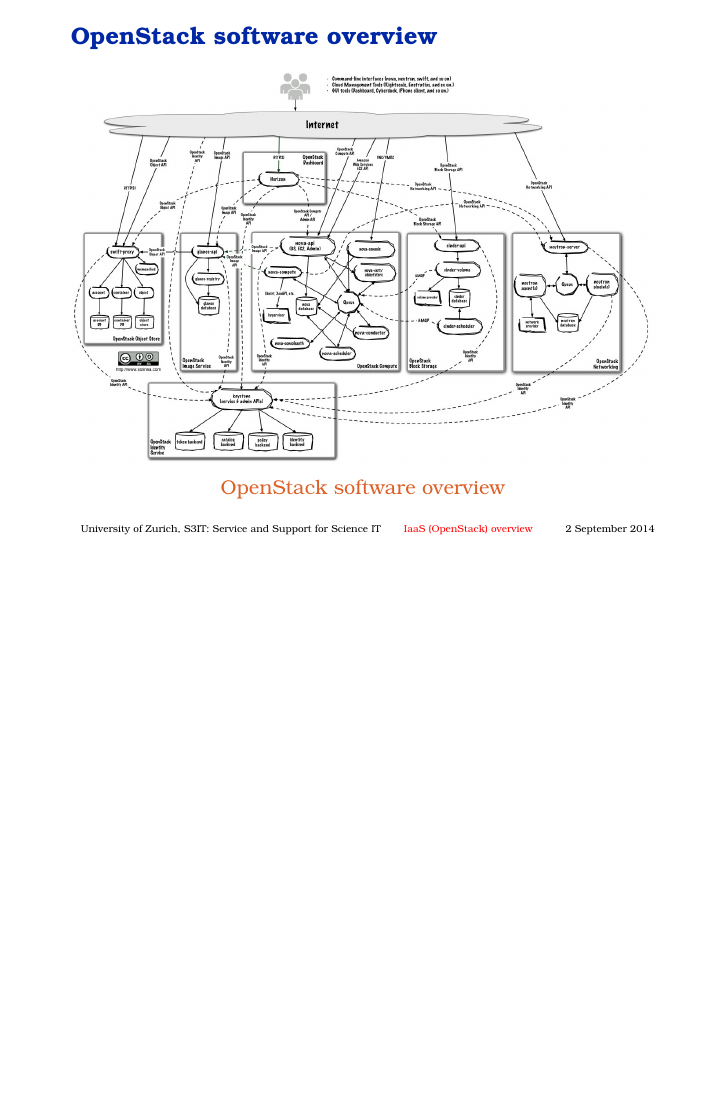
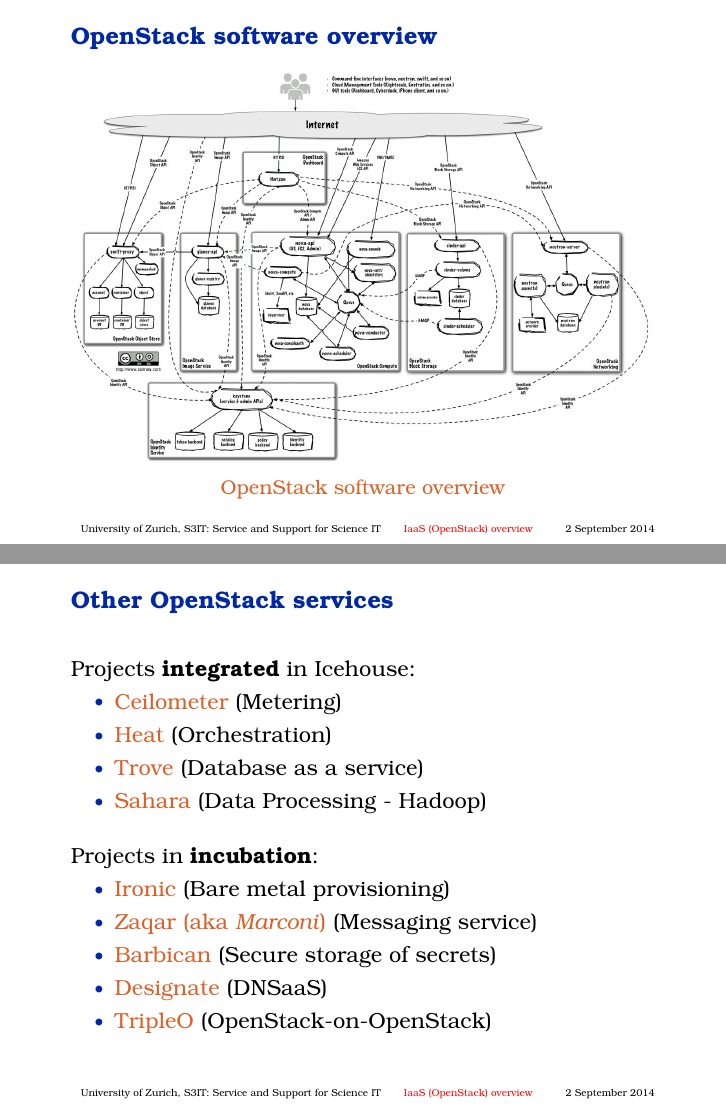
Before and after one commit to gc3-uzh-ch/gridka-school, LaTeX slides (presentations/overview/openstack.tex): page 32 of 32 before the commit and pages 32 and 33 of 33 after it, the two joined at a grey line, the shorter picture padded with empty space. The pictures show the PDF file presentations/overview/openstack.pdf that the author committed with the source.

Commit message:
Add a list of other OpenStack projects

```diff
--- a/presentations/overview/openstack.tex
+++ b/presentations/overview/openstack.tex
@@ -427,6 +427,33 @@
 \end{figure}
 \end{frame}
 
+\begin{frame}
+  {Other OpenStack services}
+  Projects \textbf{integrated} in Icehouse:
+  \begin{itemize}
+  \item \href{https://wiki.openstack.org/wiki/Ceilometer}{Ceilometer}
+    (Metering)
+  \item \href{https://wiki.openstack.org/wiki/Heat}{Heat}
+    (Orchestration)
+  \item \href{https://wiki.openstack.org/wiki/Trove}{Trove} (Database
+    as a service)
+  \item \href{https://wiki.openstack.org/wiki/Sahara}{Sahara} (Data
+    Processing - Hadoop)
+  \end{itemize}
+
+\+
+  Projects in \textbf{incubation}:
+  \begin{itemize}
+  \item \href{https://wiki.openstack.org/wiki/Ironic}{Ironic} (Bare
+    metal provisioning)
+  \item \href{https://wiki.openstack.org/wiki/Zaqar}{Zaqar (aka
+      \textit{Marconi})} (Messaging service)
+  \item \href{https://wiki.openstack.org/wiki/Barbican}{Barbican}
+    (Secure storage of secrets)
+  \item \href{https://wiki.openstack.org/wiki/Designate}{Designate} (DNSaaS)
+  \item \href{https://wiki.openstack.org/wiki/TripleO}{TripleO} (OpenStack-on-OpenStack)
+  \end{itemize}
+\end{frame}
 \end{document}
 
 %%% Local Variables:
```
Also changed, not shown: presentations/overview/openstack.pdf.
